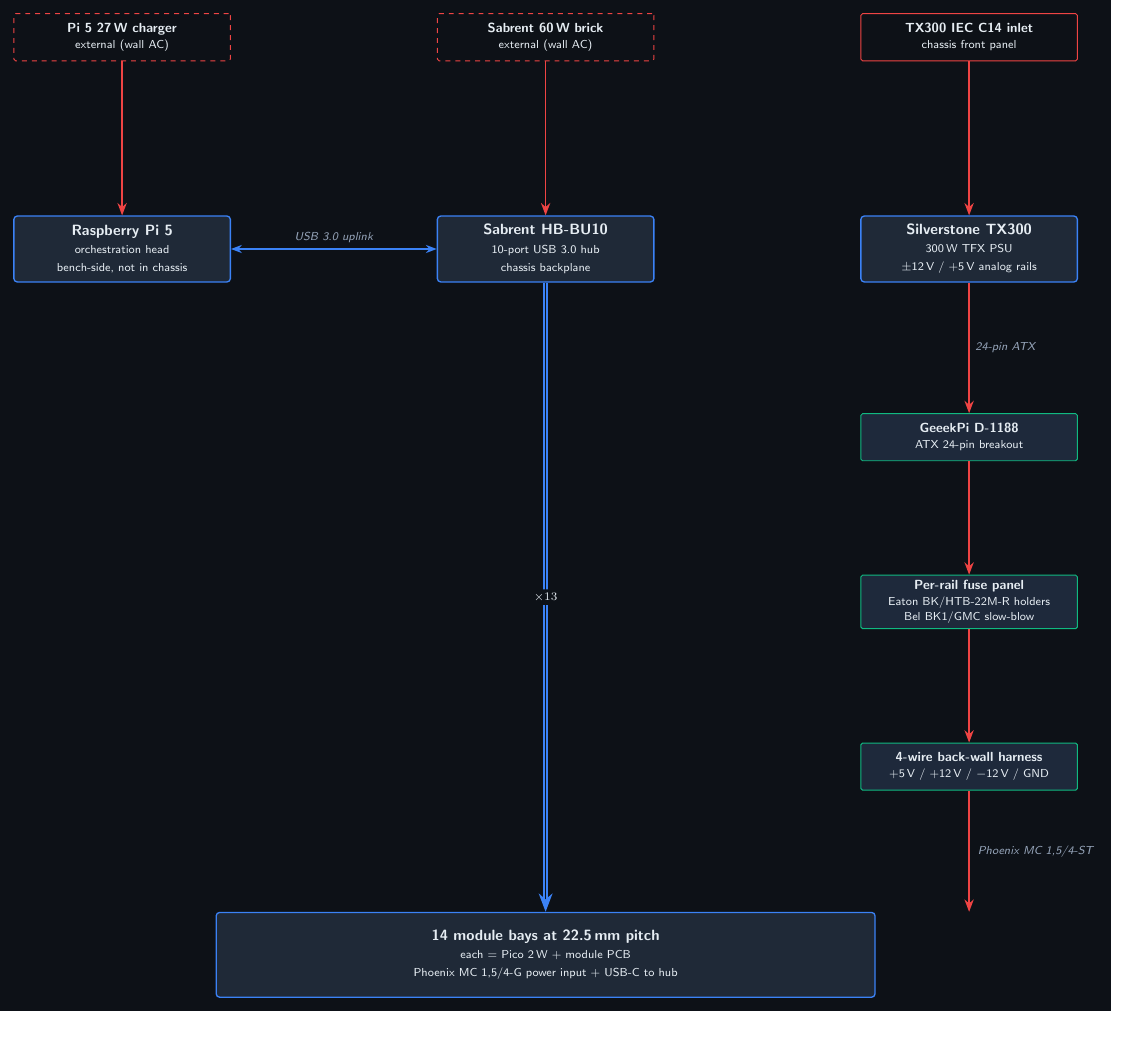
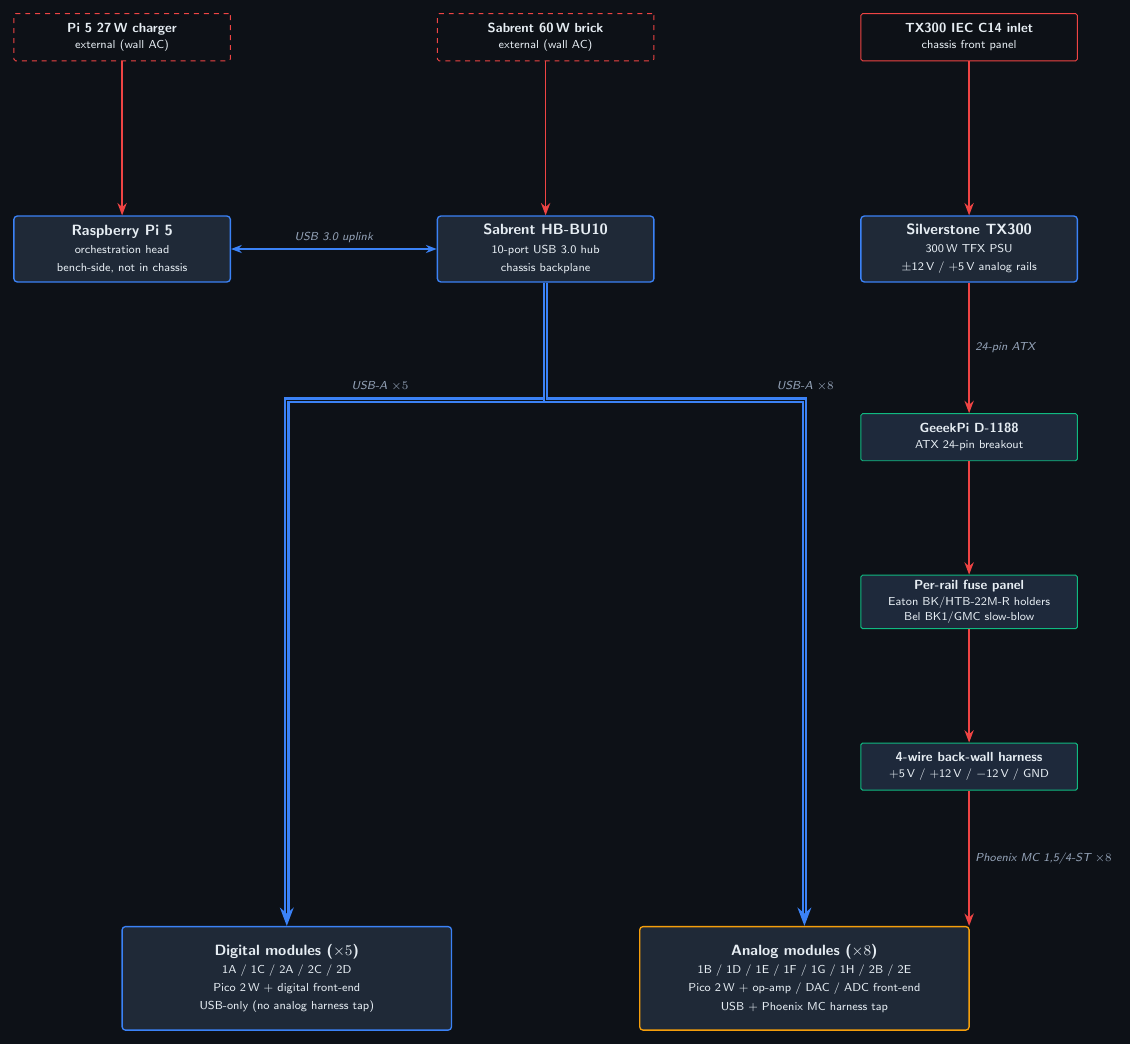
Before and after one commit to Pike1950/poor-mans-validation-bench, a LaTeX figure (docs/figures/chassis/chassis_block_diagram.tex): the whole page, the shorter picture padded with empty space. Compiled offline with pdfLaTeX.

Commit message:
Add TikZ chassis block diagram with analog/digital split, embed photos, update SDD power tree
- Port chassis functional block diagram from Mermaid to TikZ; split
  module bay into Analog (x8: 1B/1D/1E/1F/1G/1H/2B/2E, amber border)
  and Digital (x5: 1A/1C/2A/2C/2D, blue border) groups, mirroring
  the SDD section 11.5 power tree. Harness terminates only at the
  analog group; USB-A bus fans out to both groups.
- Renumber chassis arch doc figures 1-7 in reading order with the
  block diagram as Figure 2 (in section 2). Bump photo sizes for
  sections 3.3, 3.4, 4.4 to 800px and block diagram to 1100px.
- Embed 7 chassis/module Tinkercad photos as figures with explicit
  HTML <img> sizing (no pandoc auto-figure, single italic caption
  per figure).
- Correct TX300 IEC inlet orientation: front-panel cutout, ATX 24-pin
  output exits to back-mounted GeeekPi.
- Remove v2.0/deprecated framing from chassis arch doc.
- Update SDD section 11.5 Power Architecture: redraw Figure 11-1
  power tree to match new architecture (3 AC plugs).
- Delete deprecated Chassis_Power_Distribution_Design doc; update
  README and SDD references.
- Add docs/chassis/build-html.ps1 helper (requires pandoc on PATH).

```diff
--- a/docs/figures/chassis/chassis_block_diagram.tex
+++ b/docs/figures/chassis/chassis_block_diagram.tex
@@ -93,23 +97,32 @@
   \draw[pmvb power] (fuses.south) -- (harness.north);
   %
   % =========================================================================
-  % BOTTOM: Module bay (full width)
+  % BOTTOM ROW: Module bay split into Digital (left) and Analog (right) groups
   % =========================================================================
-  \node[pmvb subsystem, minimum width=140mm, minimum height=18mm]
-    (modules) at (0, -12.5)
-    {\textbf{14 module bays at 22.5\,mm pitch}\\\scriptsize each = Pico 2\,W + module PCB\\\scriptsize Phoenix MC 1,5/4-G power input + USB-C to hub};
+  % Digital modules: USB-only consumers (1A, 1C, 2A, 2C, 2D)
+  \node[pmvb subsystem, minimum width=70mm, minimum height=22mm,
+        draw=pmvbBlue]
+    (digital_mods) at (-5.5, -13)
+    {\textbf{Digital modules ($\times 5$)}\\\scriptsize 1A / 1C / 2A / 2C / 2D\\\scriptsize Pico 2\,W + digital front-end\\\scriptsize USB-only (no analog harness tap)};
   %
-  % --- Hub -> modules (USB-TMC bus, straight down from hub center) ---
+  % Analog modules: USB + analog harness consumers
+  \node[pmvb subsystem, minimum width=70mm, minimum height=22mm,
+        draw=pmvbAmber]
+    (analog_mods) at (5.5, -13)
+    {\textbf{Analog modules ($\times 8$)}\\\scriptsize 1B / 1D / 1E / 1F / 1G / 1H / 2B / 2E\\\scriptsize Pico 2\,W + op-amp / DAC / ADC front-end\\\scriptsize USB + Phoenix MC harness tap};
+  %
+  % --- Hub -> modules: bus splits to both groups ---
   \draw[pmvb bus]
-    (hub.south) --
-    node[pmvb bus width]{$\times 13$}
-    (modules.north);
+    (hub.south) -- ++(0, -2.5) -| (digital_mods.north)
+    node[pos=0.32, above=0.5mm]{\pmvblabel{USB-A $\times 5$}};
+  \draw[pmvb bus]
+    (hub.south) -- ++(0, -2.5) -| (analog_mods.north)
+    node[pos=0.32, above=0.5mm, xshift=20mm]{\pmvblabel{USB-A $\times 8$}};
   %
-  % --- Harness -> modules (Phoenix MC, routed via right column down to bay) ---
+  % --- Harness -> ONLY analog modules (Phoenix MC tap per slot) ---
   \draw[pmvb power]
-    (harness.south) --
-    node[right=0.5mm]{\pmvblabel{Phoenix MC 1,5/4-ST}}
-    (modules.north -| harness.south);
+    (harness.south) -- node[right]{\pmvblabel{Phoenix MC 1,5/4-ST $\times 8$}}
+    (analog_mods.north -| harness.south);
   %
 \end{tikzpicture}
 \end{document}
```
Also changed, not shown: docs/chassis/Chassis_Architecture_and_Power_Distribution.md (+10 -10 lines), docs/figures/chassis/chassis_block_diagram.svg, docs/figures/chassis/chassis_block_diagram.tex (18 more changed lines), 1 other file.
